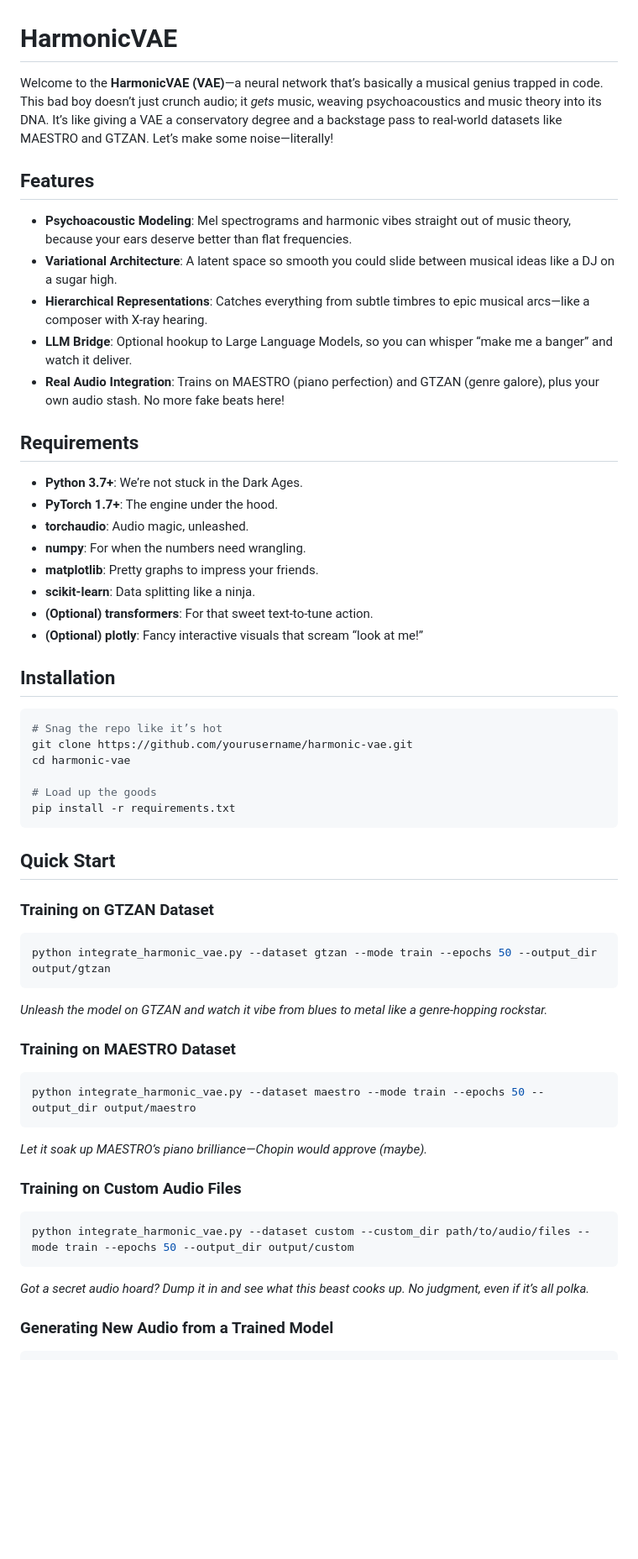
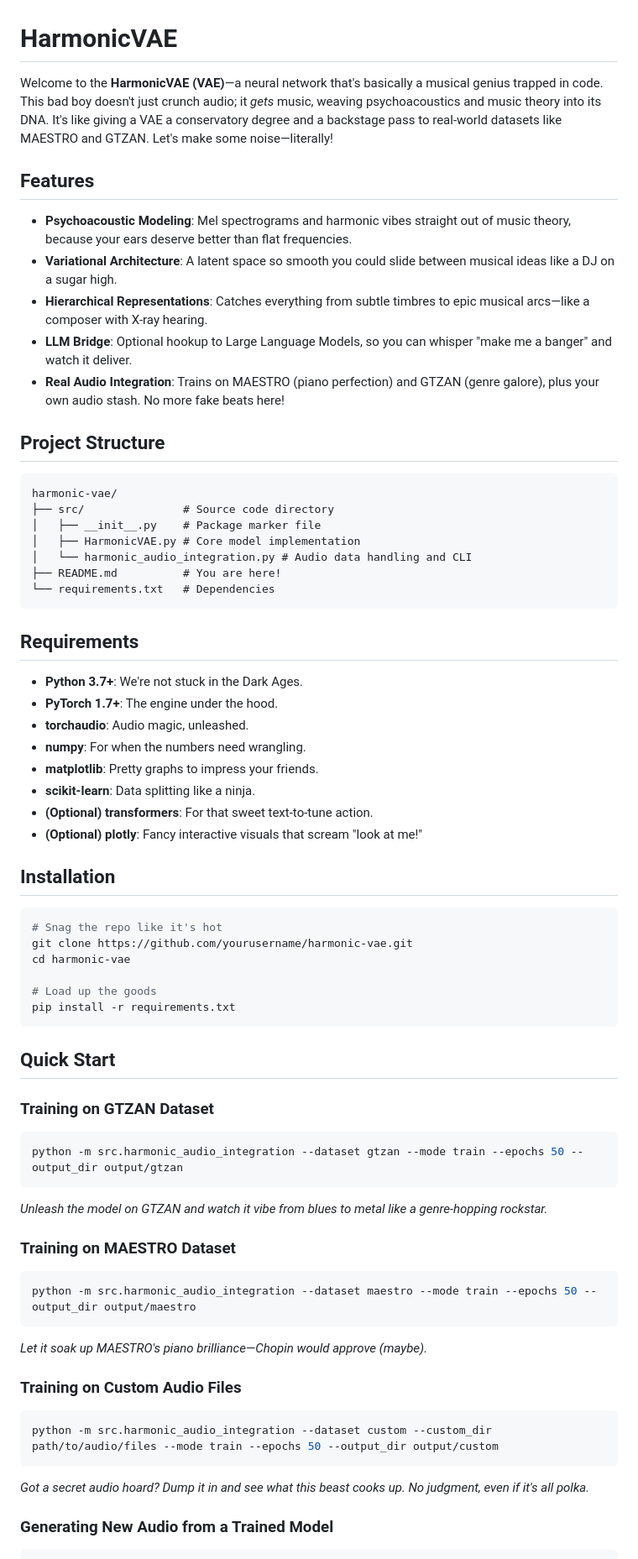
Before and after one commit to LeapfrogDAO/HarmonicVAE, a Markdown page: README.md, the part around one of its changes. Shown at 84% size. Drawn GitHub-style; blank space fills up the shorter version.

````diff
--- a/README.md
+++ b/README.md
@@ -1,30 +1,42 @@
 # HarmonicVAE
 
-Welcome to the **HarmonicVAE (VAE)**—a neural network that’s basically a musical genius trapped in code. This bad boy doesn’t just crunch audio; it *gets* music, weaving psychoacoustics and music theory into its DNA. It’s like giving a VAE a conservatory degree and a backstage pass to real-world datasets like MAESTRO and GTZAN. Let’s make some noise—literally!
+Welcome to the **HarmonicVAE (VAE)**—a neural network that's basically a musical genius trapped in code. This bad boy doesn't just crunch audio; it *gets* music, weaving psychoacoustics and music theory into its DNA. It's like giving a VAE a conservatory degree and a backstage pass to real-world datasets like MAESTRO and GTZAN. Let's make some noise—literally!
 
 ## Features
 
 - **Psychoacoustic Modeling**: Mel spectrograms and harmonic vibes straight out of music theory, because your ears deserve better than flat frequencies.
 - **Variational Architecture**: A latent space so smooth you could slide between musical ideas like a DJ on a sugar high.
 - **Hierarchical Representations**: Catches everything from subtle timbres to epic musical arcs—like a composer with X-ray hearing.
-- **LLM Bridge**: Optional hookup to Large Language Models, so you can whisper “make me a banger” and watch it deliver.
+- **LLM Bridge**: Optional hookup to Large Language Models, so you can whisper "make me a banger" and watch it deliver.
 - **Real Audio Integration**: Trains on MAESTRO (piano perfection) and GTZAN (genre galore), plus your own audio stash. No more fake beats here!
+
+## Project Structure
+
+```
+harmonic-vae/
+├── src/               # Source code directory
+│   ├── __init__.py    # Package marker file
+│   ├── HarmonicVAE.py # Core model implementation
+│   └── harmonic_audio_integration.py # Audio data handling and CLI
+├── README.md          # You are here!
+└── requirements.txt   # Dependencies
+```
 
 ## Requirements
 
-- **Python 3.7+**: We’re not stuck in the Dark Ages.
+- **Python 3.7+**: We're not stuck in the Dark Ages.
 - **PyTorch 1.7+**: The engine under the hood.
 - **torchaudio**: Audio magic, unleashed.
 - **numpy**: For when the numbers need wrangling.
 - **matplotlib**: Pretty graphs to impress your friends.
 - **scikit-learn**: Data splitting like a ninja.
 - **(Optional) transformers**: For that sweet text-to-tune action.
-- **(Optional) plotly**: Fancy interactive visuals that scream “look at me!”
+- **(Optional) plotly**: Fancy interactive visuals that scream "look at me!"
 
 ## Installation
 
 ```bash
-# Snag the repo like it’s hot
+# Snag the repo like it's hot
 git clone https://github.com/yourusername/harmonic-vae.git
 cd harmonic-vae
 
@@ -37,23 +49,23 @@ pip install -r requirements.txt
 ### Training on GTZAN Dataset
 
 ```bash
-python integrate_harmonic_vae.py --dataset gtzan --mode train --epochs 50 --output_dir output/gtzan
+python -m src.harmonic_audio_integration --dataset gtzan --mode train --epochs 50 --output_dir output/gtzan
 ```
 *Unleash the model on GTZAN and watch it vibe from blues to metal like a genre-hopping rockstar.*
 
 ### Training on MAESTRO Dataset
 
 ```bash
-python integrate_harmonic_vae.py --dataset maestro --mode train --epochs 50 --output_dir output/maestro
+python -m src.harmonic_audio_integration --dataset maestro --mode train --epochs 50 --output_dir output/maestro
 ```
-*Let it soak up MAESTRO’s piano brilliance—Chopin would approve (maybe).*
+*Let it soak up MAESTRO's piano brilliance—Chopin would approve (maybe).*
 
 ### Training on Custom Audio Files
 
 ```bash
-python integrate_harmonic_vae.py --dataset custom --custom_dir path/to/audio/files --mode train --epochs 50 --output_dir output/custom
+python -m src.harmonic_audio_integration --dataset custom --custom_dir path/to/audio/files --mode train --epochs 50 --output_dir output/custom
 ```
-*Got a secret audio hoard? Dump it in and see what this beast cooks up. No judgment, even if it’s all polka.*
+*Got a secret audio hoard? Dump it in and see what this beast cooks up. No judgment, even if it's all polka.*
 
 ### Generating New Audio from a Trained Model
 
````
Also changed, not shown: other parts of README.md (+9 -13 lines).
